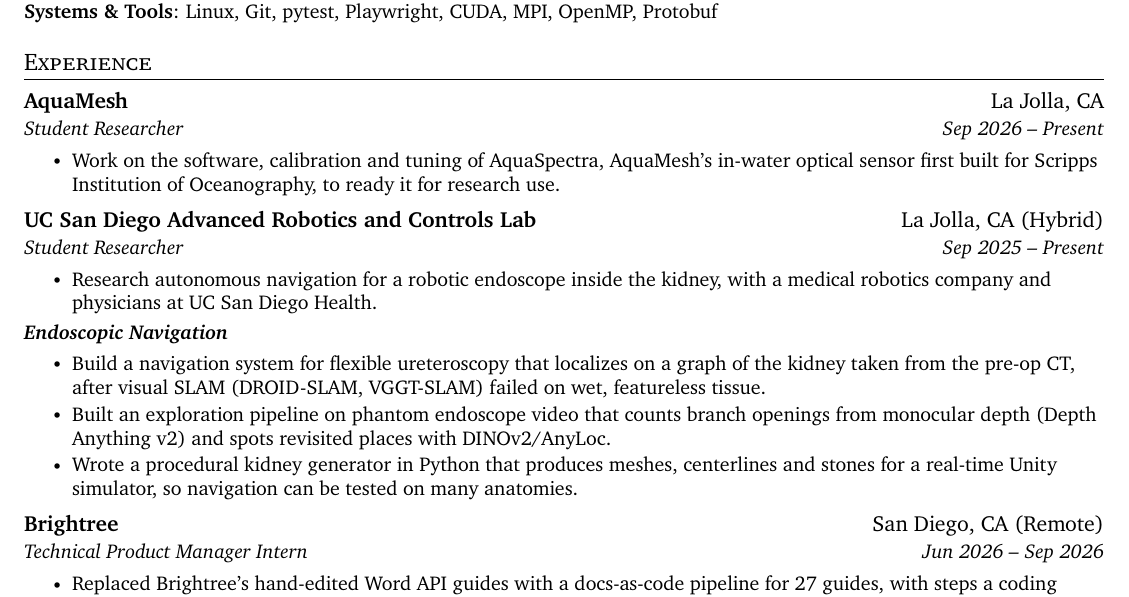
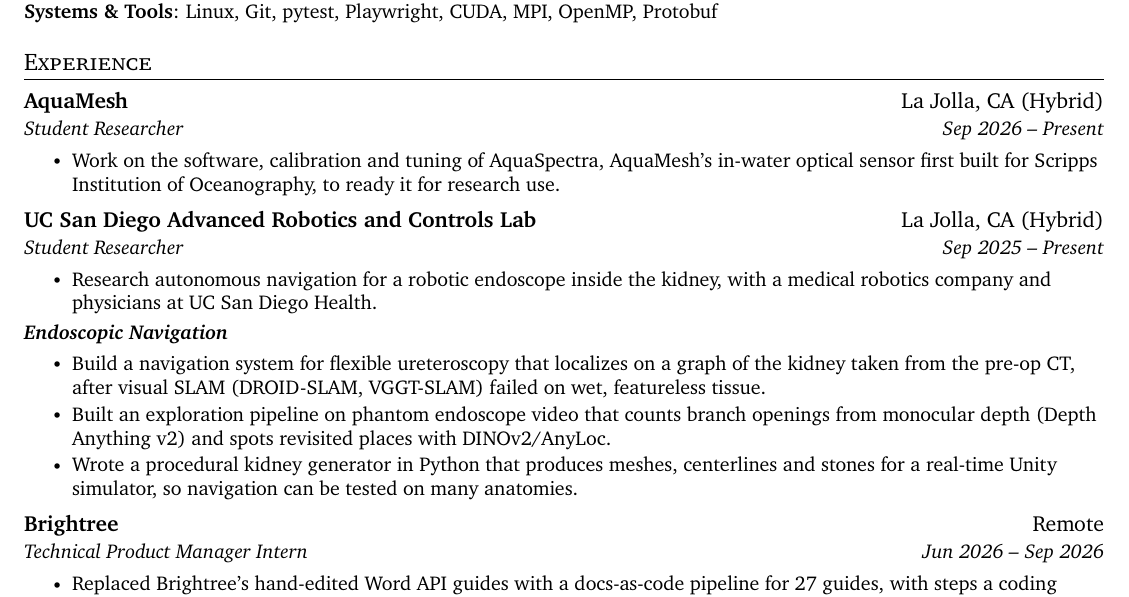
Before and after one commit to TylerFlar/tylerflar.github.io, a LaTeX CV (_resumes/_cv.tex): part of page 1 of 2, cut so that both start at the same text. Compiled offline with pdfLaTeX.

Commit message:
Show Brightree as remote with no city, and AquaMesh as hybrid
Brightree's work and team were remote, so its location is just Remote,
printed once as Leidos's is, instead of San Diego, CA (Remote). AquaMesh
gets a workType of Hybrid. The CV and the homepage print both, and LinkedIn
was set to match the same day.

Co-Authored-By: Claude Opus 5.5 (1M context) <noreply@anthropic.com>

```diff
--- a/_resumes/_cv.tex
+++ b/_resumes/_cv.tex
@@ -41,7 +41,7 @@
   \resumeSubHeadingListStart
 
     \resumeSubheading
-      {AquaMesh}{La Jolla, CA}
+      {AquaMesh}{La Jolla, CA (Hybrid)}
       {Student Researcher}{Sep 2026 -- Present}
       \resumeItemListStart
         \resumeItem{Work on the software, calibration and tuning of AquaSpectra, AquaMesh's in-water optical sensor first built for Scripps Institution of Oceanography, to ready it for research use.}
@@ -63,7 +63,7 @@
         \resumeItemListEnd
 
     \resumeSubheading
-      {Brightree}{San Diego, CA (Remote)}
+      {Brightree}{Remote}
       {Technical Product Manager Intern}{Jun 2026 -- Sep 2026}
       \resumeItemListStart
         \resumeItem{Replaced Brightree's hand-edited Word API guides with a docs-as-code pipeline for 27 guides, with steps a coding agent followed to update them for the 26.08 and 26.10 releases, writing only what the source showed.}
```
Also changed, not shown: _resumes/data/master.yaml (+2 -1 lines).
